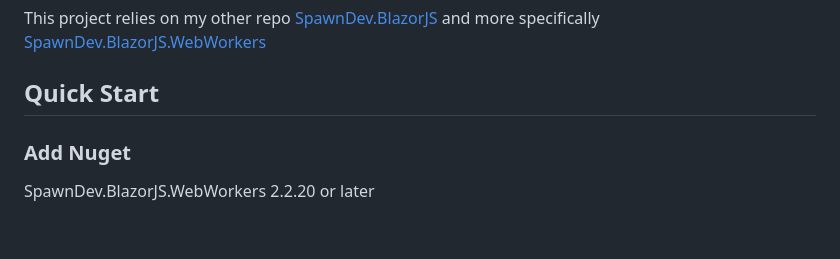
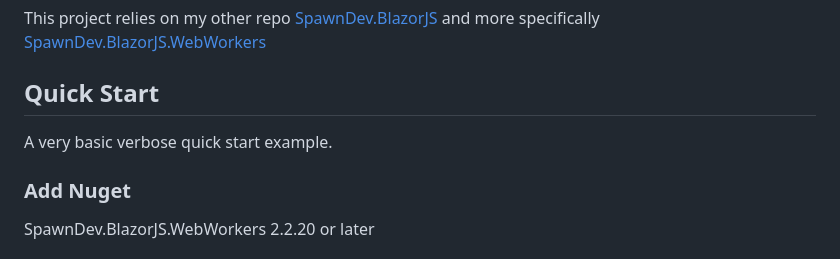
Before and after one commit to LostBeard/BlazorServiceWorkerDemo, a Markdown page: README.md, the part around the change. Rendered like a GitHub page; blank space fills up the shorter version.

```diff
--- a/README.md
+++ b/README.md
@@ -13,6 +13,7 @@ This is currently a working proof of concept and likely to change. Any and all f
 This project relies on my other repo [SpawnDev.BlazorJS](https://github.com/LostBeard/SpawnDev.BlazorJS) and more specifically [SpawnDev.BlazorJS.WebWorkers](https://github.com/LostBeard/SpawnDev.BlazorJS#spawndevblazorjswebworkers)
 
 ## Quick Start
+A very basic verbose quick start example.
 
 ### Add Nuget
 SpawnDev.BlazorJS.WebWorkers 2.2.20 or later
```
